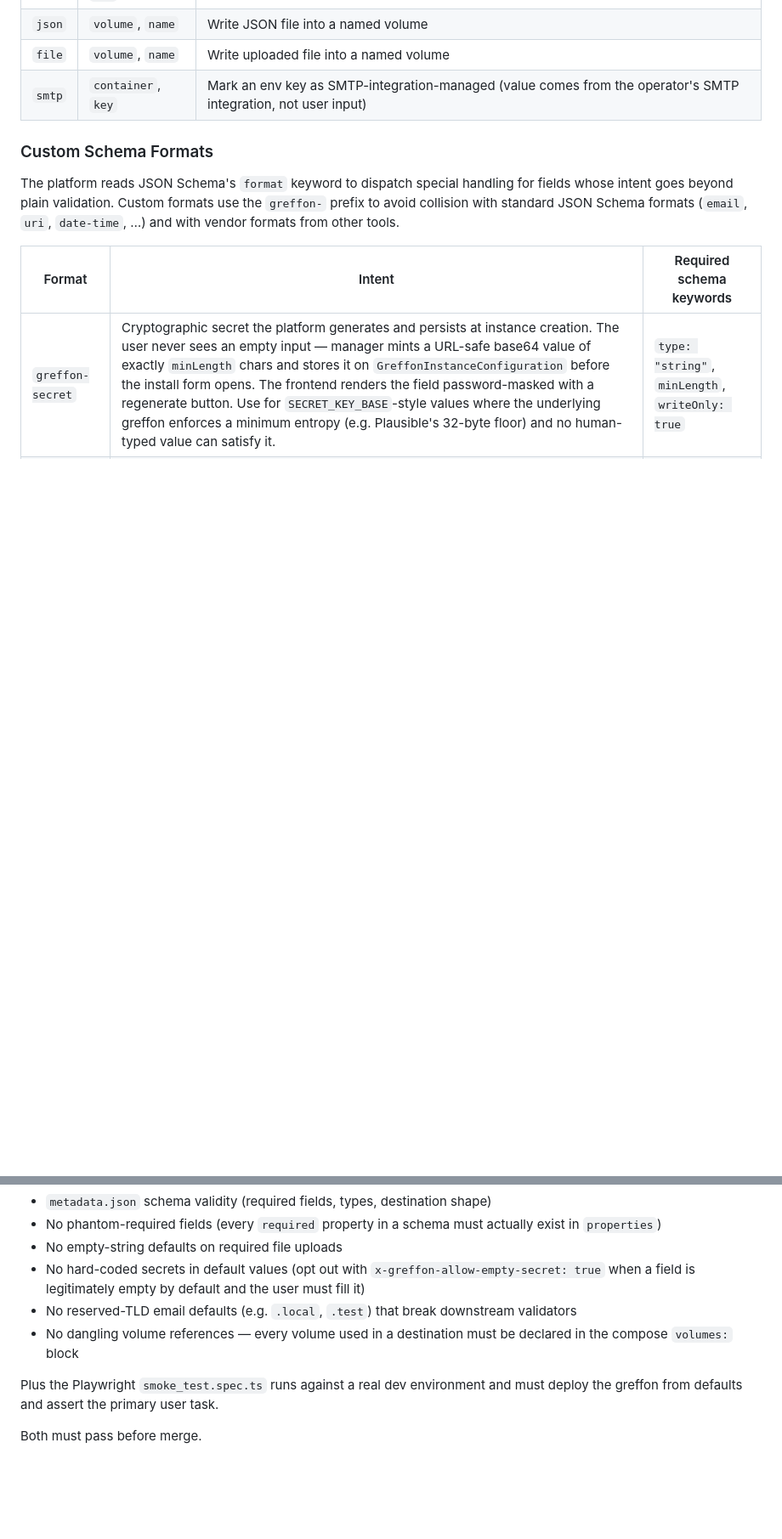
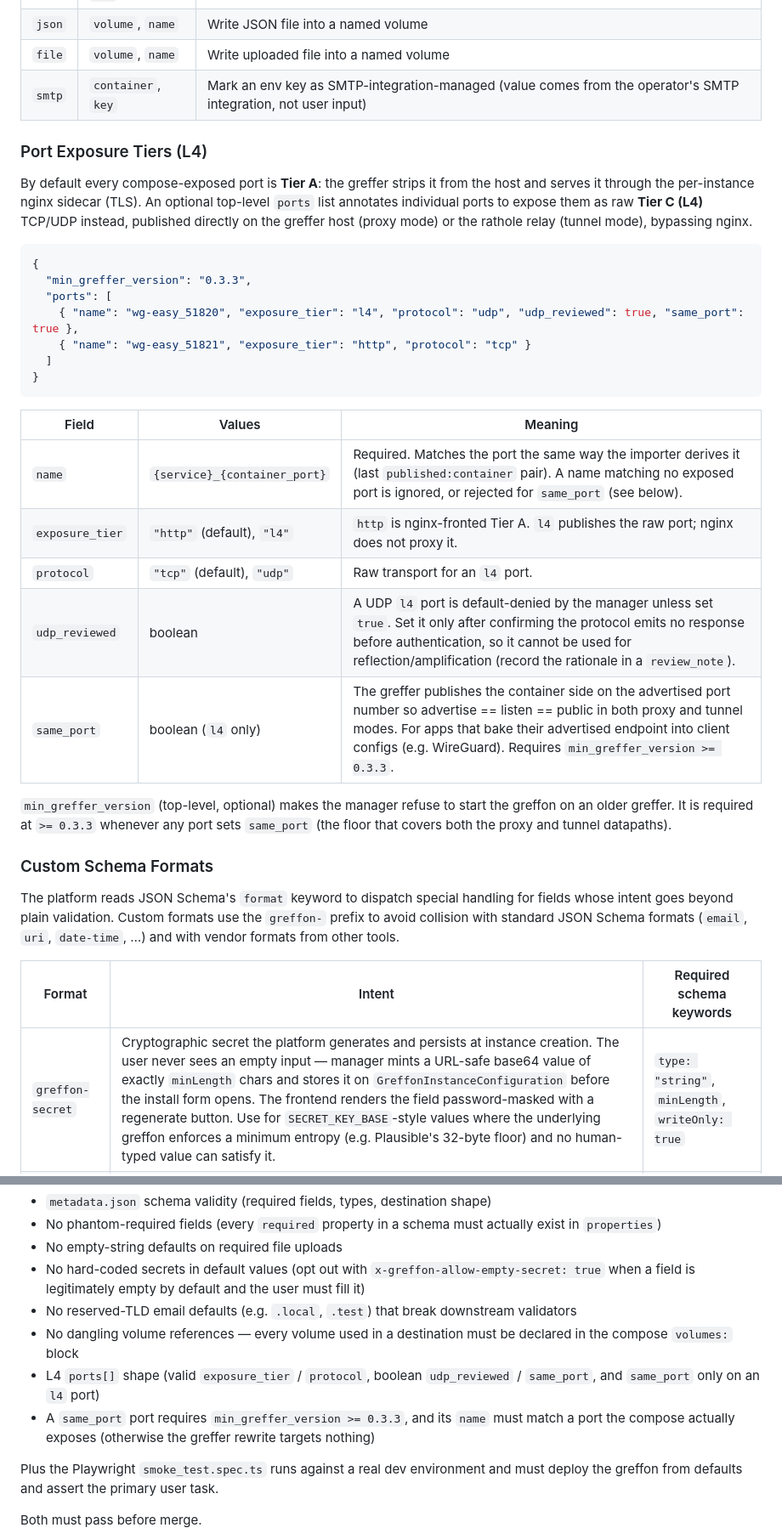
Before and after one commit to greffon/greffon-catalog, a Markdown page: README.md, 2 parts joined by grey strips. Shown at 85% size. GitHub-like rendering; blank space fills up the shorter version.

Commit message:
docs(readme): document L4 ports[] metadata fields and CI checks
The L4 ports[] capability (exposure_tier / protocol / udp_reviewed /
same_port + min_greffer_version) and the validator checks added for it
were undocumented in the contributor-facing README, which CONTRIBUTING
points to as the source of truth for the metadata schema and CI gate.
Add a "Port Exposure Tiers (L4)" subsection and the matching CI Quality
Gate bullets so a future L4 entry has guidance.

Co-Authored-By: Claude Opus 4.8 <noreply@anthropic.com>

````diff
--- a/README.md
+++ b/README.md
@@ -93,6 +93,30 @@ Nginx-internal template vars like `{{ports[i].port_host}}` are reserved for the
 | `file` | `volume`, `name`                | Write uploaded file into a named volume  |
 | `smtp` | `container`, `key`              | Mark an env key as SMTP-integration-managed (value comes from the operator's SMTP integration, not user input) |
 
+### Port Exposure Tiers (L4)
+
+By default every compose-exposed port is **Tier A**: the greffer strips it from the host and serves it through the per-instance nginx sidecar (TLS). An optional top-level `ports` list annotates individual ports to expose them as raw **Tier C (L4)** TCP/UDP instead, published directly on the greffer host (proxy mode) or the rathole relay (tunnel mode), bypassing nginx.
+
+```json
+{
+  "min_greffer_version": "0.3.3",
+  "ports": [
+    { "name": "wg-easy_51820", "exposure_tier": "l4", "protocol": "udp", "udp_reviewed": true, "same_port": true },
+    { "name": "wg-easy_51821", "exposure_tier": "http", "protocol": "tcp" }
+  ]
+}
+```
+
+| Field            | Values                          | Meaning                                                                                                  |
+|------------------|---------------------------------|----------------------------------------------------------------------------------------------------------|
+| `name`           | `{service}_{container_port}`    | Required. Matches the port the same way the importer derives it (last `published:container` pair). A name matching no exposed port is ignored, or rejected for `same_port` (see below). |
+| `exposure_tier`  | `"http"` (default), `"l4"`      | `http` is nginx-fronted Tier A. `l4` publishes the raw port; nginx does not proxy it.                     |
+| `protocol`       | `"tcp"` (default), `"udp"`      | Raw transport for an `l4` port.                                                                           |
+| `udp_reviewed`   | boolean                         | A UDP `l4` port is default-denied by the manager unless set `true`. Set it only after confirming the protocol emits no response before authentication, so it cannot be used for reflection/amplification (record the rationale in a `review_note`). |
+| `same_port`      | boolean (`l4` only)             | The greffer publishes the container side on the advertised port number so advertise == listen == public in both proxy and tunnel modes. For apps that bake their advertised endpoint into client configs (e.g. WireGuard). Requires `min_greffer_version >= 0.3.3`. |
+
+`min_greffer_version` (top-level, optional) makes the manager refuse to start the greffon on an older greffer. It is required at `>= 0.3.3` whenever any port sets `same_port` (the floor that covers both the proxy and tunnel datapaths).
+
 ### Custom Schema Formats
 
 The platform reads JSON Schema's `format` keyword to dispatch special handling for fields whose intent goes beyond plain validation. Custom formats use the `greffon-` prefix to avoid collision with standard JSON Schema formats (`email`, `uri`, `date-time`, …) and with vendor formats from other tools.
@@ -176,6 +200,8 @@ Every PR to this repo runs `.github/scripts/validate_catalog.py`, which enforces
 - No hard-coded secrets in default values (opt out with `x-greffon-allow-empty-secret: true` when a field is legitimately empty by default and the user must fill it)
 - No reserved-TLD email defaults (e.g. `.local`, `.test`) that break downstream validators
 - No dangling volume references — every volume used in a destination must be declared in the compose `volumes:` block
+- L4 `ports[]` shape (valid `exposure_tier` / `protocol`, boolean `udp_reviewed` / `same_port`, and `same_port` only on an `l4` port)
+- A `same_port` port requires `min_greffer_version >= 0.3.3`, and its `name` must match a port the compose actually exposes (otherwise the greffer rewrite targets nothing)
 
 Plus the Playwright `smoke_test.spec.ts` runs against a real dev environment and must deploy the greffon from defaults and assert the primary user task.
 
````
